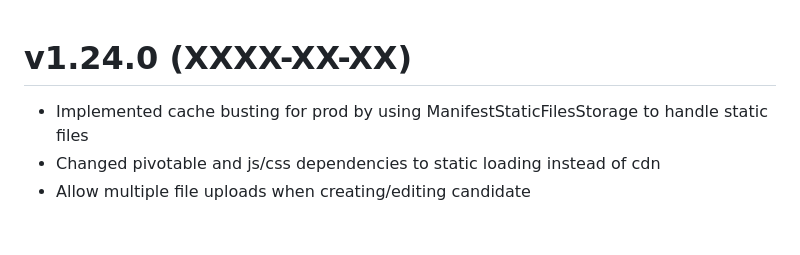
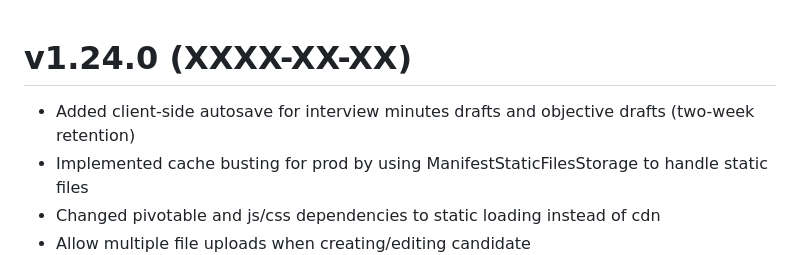
Before and after one commit to enioka-Haute-Couture/pyoupyou, a Markdown page: CHANGELOG.md, the part around the change. GitHub-like rendering; blank space fills up the shorter version.

```diff
--- a/CHANGELOG.md
+++ b/CHANGELOG.md
@@ -1,4 +1,5 @@
 # v1.24.0 (XXXX-XX-XX)
+- Added client-side autosave for interview minutes drafts and objective drafts (two-week retention)
 - Implemented cache busting for prod by using ManifestStaticFilesStorage to handle static files
 - Changed pivotable and js/css dependencies to static loading instead of cdn
 - Allow multiple file uploads when creating/editing candidate
```
